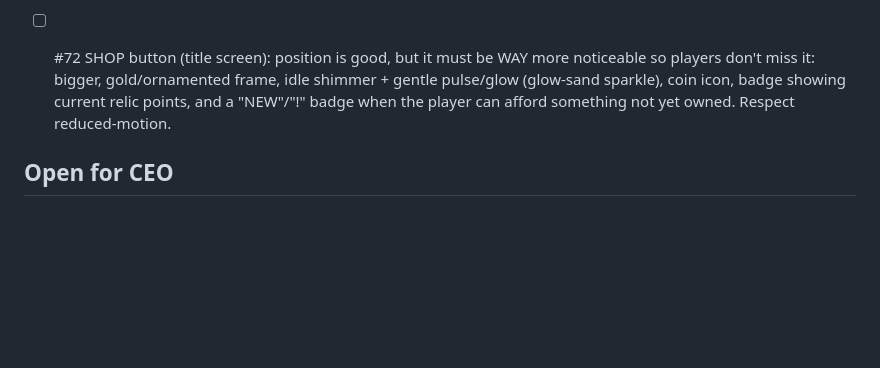
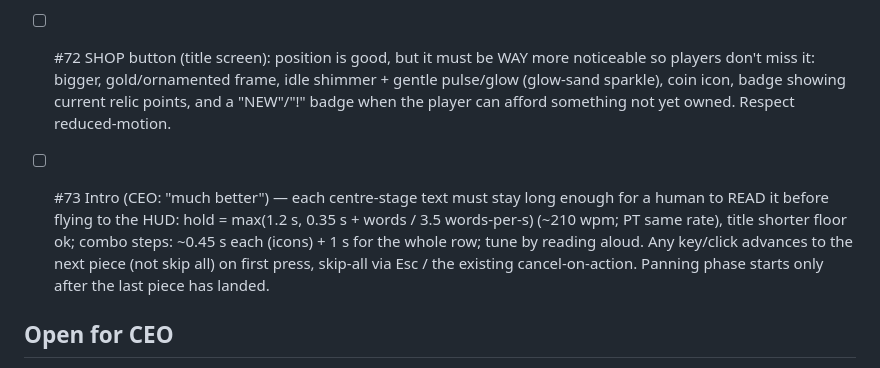
Before and after one commit to leandromeiramedeiros/InvokerTrainer, a Markdown page: docs/CEO-v6-QUEUE.md, the part around the change. Drawn GitHub-style; blank space fills up the shorter version.

Commit message:
queue: #73 intro reading-time holds

```diff
--- a/docs/CEO-v6-QUEUE.md
+++ b/docs/CEO-v6-QUEUE.md
@@ -87,6 +87,8 @@ Done so far: WP1-WP10 (docs/CEO-v6-PLAN.md), DLL/VPK audit, tower windup, day/ni
 
 - [ ] #72 SHOP button (title screen): position is good, but it must be WAY more noticeable so players don't miss it: bigger, gold/ornamented frame, idle shimmer + gentle pulse/glow (glow-sand sparkle), coin icon, badge showing current relic points, and a "NEW"/"!" badge when the player can afford something not yet owned. Respect reduced-motion.
 
+- [ ] #73 Intro (CEO: "much better") — each centre-stage text must stay long enough for a human to READ it before flying to the HUD: hold = max(1.2 s, 0.35 s + words / 3.5 words-per-s) (~210 wpm; PT same rate), title shorter floor ok; combo steps: ~0.45 s each (icons) + 1 s for the whole row; tune by reading aloud. Any key/click advances to the next piece (not skip all) on first press, skip-all via Esc / the existing cancel-on-action. Panning phase starts only after the last piece has landed.
+
 ## Open for CEO
 - Ian enemy skin: removed until a reference arrives (TODO slot). Combo Sandbox: folded into Free Play per #21.
 - ORB_MAX stays 7 (user rule); Dota's 467 MS needs Wex 8 (7 + scepter) — formulas verified.
```
